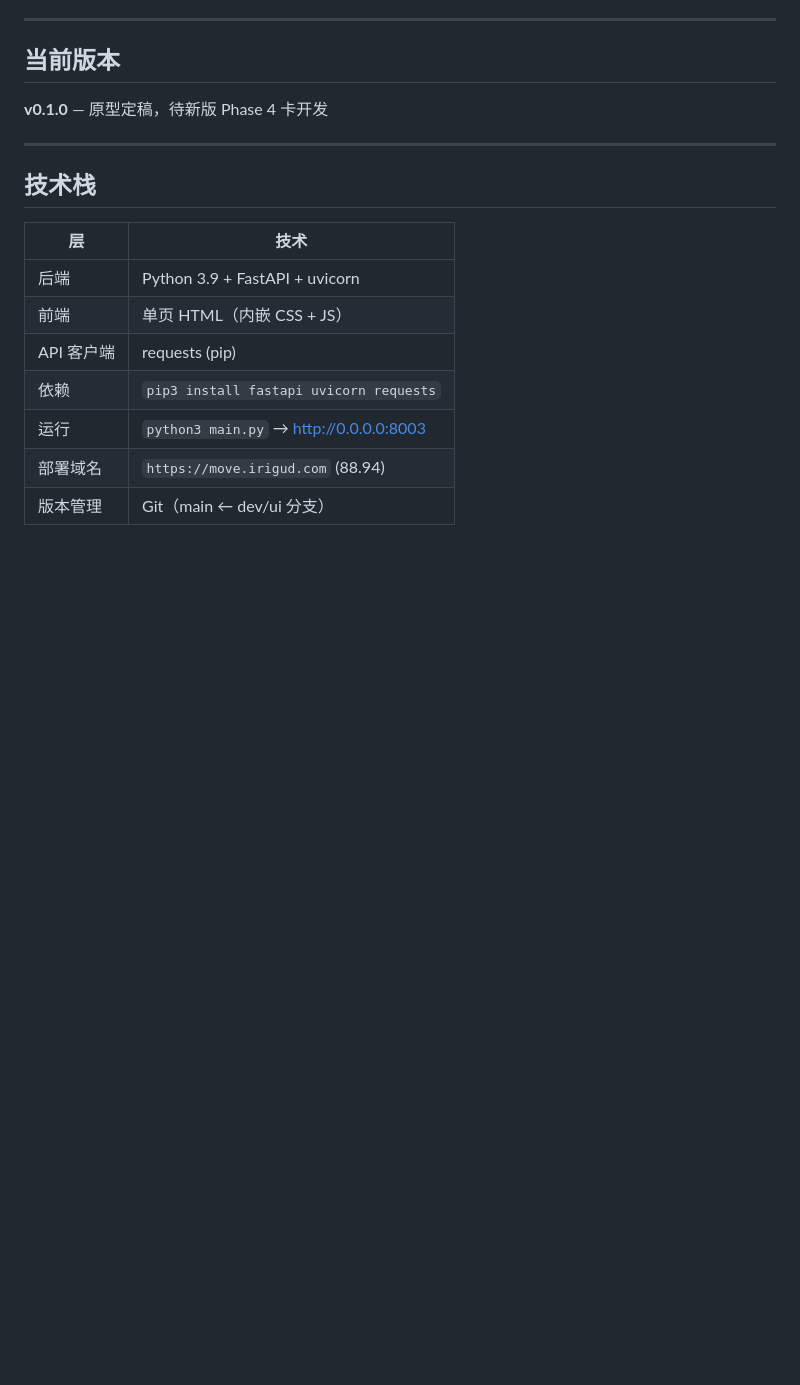
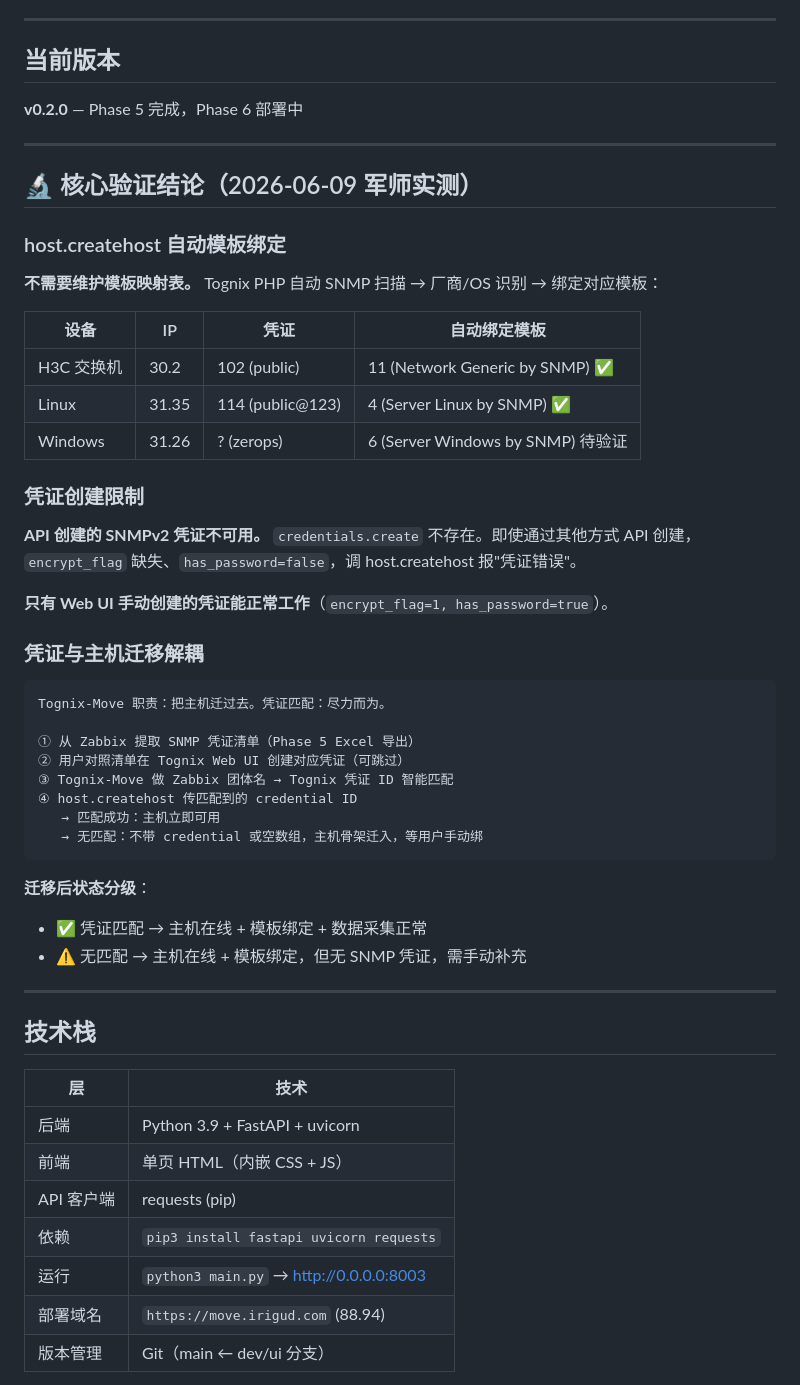
Before and after one commit to cedric-zhang/move, a Markdown page: CLAUDE.md, the part around the change. Drawn GitHub-style; blank space fills up the shorter version.

Commit message:
docs: update CLAUDE.md — host.createhost findings, credential strategy, v0.2.0→v0.3.0

````diff
--- a/CLAUDE.md
+++ b/CLAUDE.md
@@ -16,7 +16,44 @@ Tognix-Move：Zabbix → Tognix 监控配置迁移工具
 
 ## 当前版本
 
-**v0.1.0** — 原型定稿，待新版 Phase 4 卡开发
+**v0.2.0** — Phase 5 完成，Phase 6 部署中
+
+---
+
+## 🔬 核心验证结论（2026-06-09 军师实测）
+
+### host.createhost 自动模板绑定
+
+**不需要维护模板映射表。** Tognix PHP 自动 SNMP 扫描 → 厂商/OS 识别 → 绑定对应模板：
+
+| 设备 | IP | 凭证 | 自动绑定模板 |
+|------|-----|------|------------|
+| H3C 交换机 | 30.2 | 102 (public) | 11 (Network Generic by SNMP) ✅ |
+| Linux | 31.35 | 114 (public@123) | 4 (Server Linux by SNMP) ✅ |
+| Windows | 31.26 | ? (zerops) | 6 (Server Windows by SNMP) 待验证 |
+
+### 凭证创建限制
+
+**API 创建的 SNMPv2 凭证不可用。** `credentials.create` 不存在。即使通过其他方式 API 创建，`encrypt_flag` 缺失、`has_password=false`，调 host.createhost 报"凭证错误"。
+
+**只有 Web UI 手动创建的凭证能正常工作**（`encrypt_flag=1, has_password=true`）。
+
+### 凭证与主机迁移解耦
+
+```
+Tognix-Move 职责：把主机迁过去。凭证匹配：尽力而为。
+
+① 从 Zabbix 提取 SNMP 凭证清单（Phase 5 Excel 导出）
+② 用户对照清单在 Tognix Web UI 创建对应凭证（可跳过）
+③ Tognix-Move 做 Zabbix 团体名 → Tognix 凭证 ID 智能匹配
+④ host.createhost 传匹配到的 credential ID
+   → 匹配成功：主机立即可用
+   → 无匹配：不带 credential 或空数组，主机骨架迁入，等用户手动绑
+```
+
+**迁移后状态分级**：
+- ✅ 凭证匹配 → 主机在线 + 模板绑定 + 数据采集正常
+- ⚠️ 无匹配 → 主机在线 + 模板绑定，但无 SNMP 凭证，需手动补充
 
 ---
 
````
